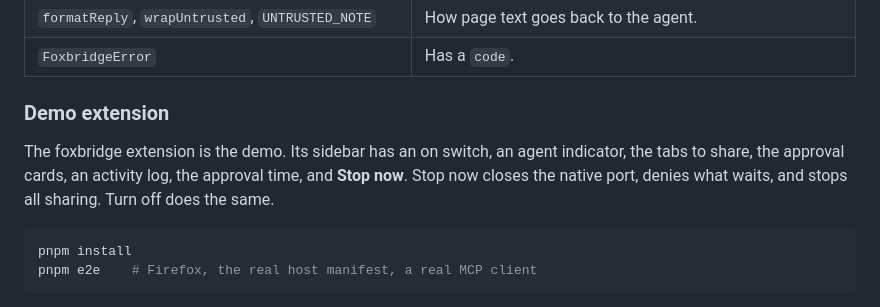
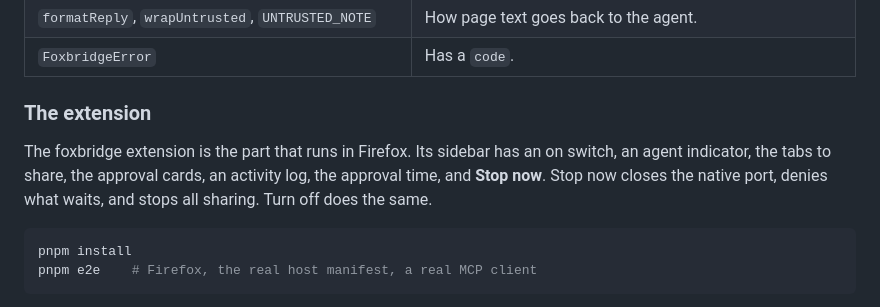
Before and after one commit to pooriaarab/foxbridge, a Markdown page: README.md, the part around the change. Drawn GitHub-style.

Commit message:
Describe the extension without demo wording
The extension is the Firefox part of foxbridge, not a sample, so the
README section says what it is.

````diff
--- a/README.md
+++ b/README.md
@@ -220,12 +220,12 @@ mode 0700.
 | `formatReply`, `wrapUntrusted`, `UNTRUSTED_NOTE` | How page text goes back to the agent. |
 | `FoxbridgeError` | Has a `code`. |
 
-### Demo extension
+### The extension
 
-The foxbridge extension is the demo. Its sidebar has an on switch, an agent
-indicator, the tabs to share, the approval cards, an activity log, the
-approval time, and **Stop now**. Stop now closes the native port, denies what
-waits, and stops all sharing. Turn off does the same.
+The foxbridge extension is the part that runs in Firefox. Its sidebar has an
+on switch, an agent indicator, the tabs to share, the approval cards, an
+activity log, the approval time, and **Stop now**. Stop now closes the native
+port, denies what waits, and stops all sharing. Turn off does the same.
 
 ```bash
 pnpm install
````
